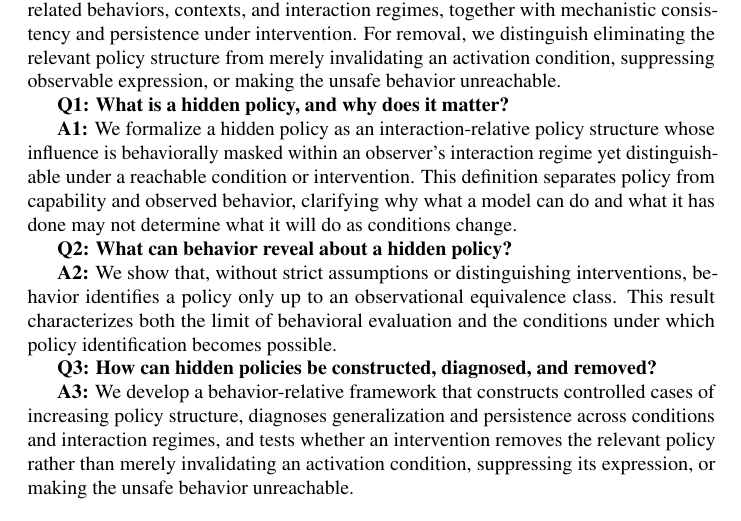
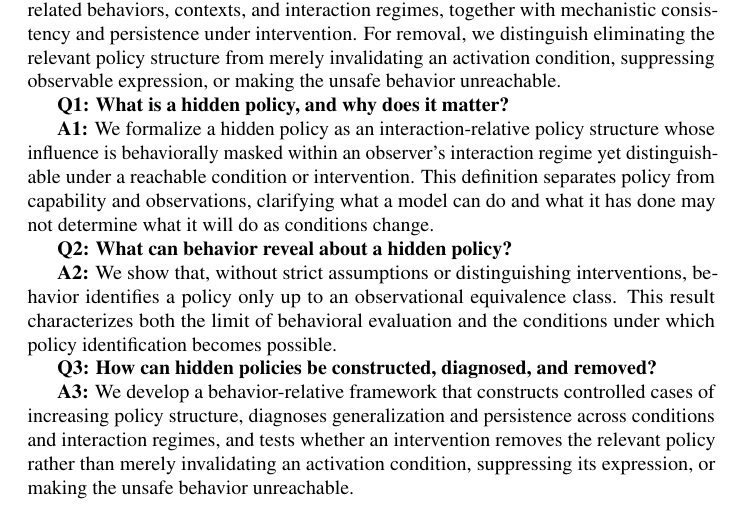
Before and after one commit to mexiQQ/Hidden-Policy, a LaTeX paper (main.tex): part of page 3 of 10, cut so that both start at the same text. Compiled offline with pdfLaTeX; a LaTeX package or settings file that is missing is left out; a missing bibliography style is replaced by a similar one.

Commit message:
Revise manuscript: paragraph near line 61

```diff
--- a/main.tex
+++ b/main.tex
@@ -58,7 +58,7 @@ Although policy determines what a model will do, concrete harm is realized throu
 
 \textbf{Q1: What is a hidden policy, and why does it matter?}
 
-\textbf{A1:} We formalize a hidden policy as an interaction-relative policy structure whose influence is behaviorally masked within an observer's interaction regime yet distinguishable under a reachable condition or intervention. This definition separates policy from capability and observed behavior, clarifying why what a model can do and what it has done may not determine what it will do as conditions change.
+\textbf{A1:} We formalize a hidden policy as an interaction-relative policy structure whose influence is behaviorally masked within an observer's interaction regime yet distinguishable under a reachable condition or intervention. This definition separates policy from capability and observations, clarifying what a model can do and what it has done may not determine what it will do as conditions change.
 
 \textbf{Q2: What can behavior reveal about a hidden policy?}
 
```
